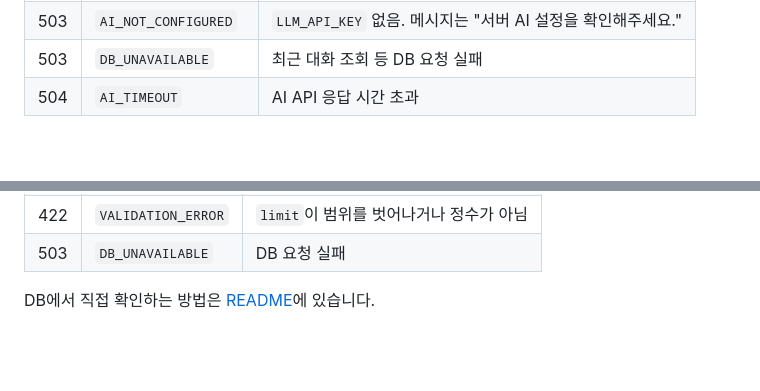
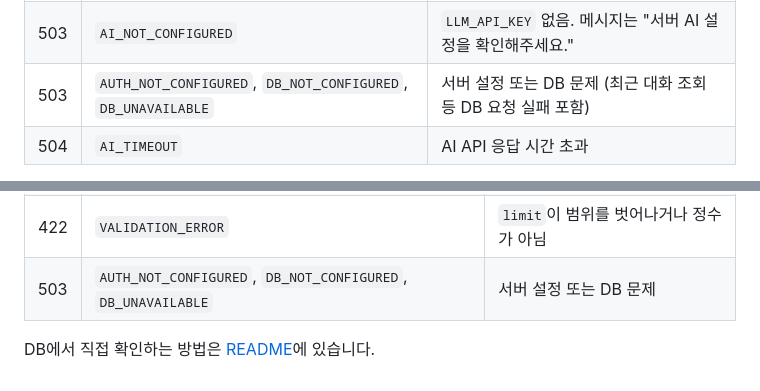
Before and after one commit to innurhap28/Next-Star-Hunter.bot, a Markdown page: docs/API.md, 2 parts joined by grey strips. GitHub-like rendering; blank space fills up the shorter version.

```diff
--- a/docs/API.md
+++ b/docs/API.md
@@ -273,7 +273,7 @@ HTTP 422
 | 422 | `VALIDATION_ERROR` | 빈 질문, 1000자 초과, 알 수 없는 필드 |
 | 502 | `AI_ERROR` | AI API 오류 응답, 연결 실패, 빈 응답, 응답 형식 오류 |
 | 503 | `AI_NOT_CONFIGURED` | `LLM_API_KEY` 없음. 메시지는 "서버 AI 설정을 확인해주세요." |
-| 503 | `DB_UNAVAILABLE` | 최근 대화 조회 등 DB 요청 실패 |
+| 503 | `AUTH_NOT_CONFIGURED`, `DB_NOT_CONFIGURED`, `DB_UNAVAILABLE` | 서버 설정 또는 DB 문제 (최근 대화 조회 등 DB 요청 실패 포함) |
 | 504 | `AI_TIMEOUT` | AI API 응답 시간 초과 |
 
 AI 호출이 실패하면 질문을 저장하지 않으므로 같은 질문을 다시 보내면 됩니다. 스타 검색이 실패하거나 결과가 없으면 오류로 보지 않고 참고 자료 없이 답합니다.
@@ -335,6 +335,6 @@ HTTP 422
 | 401 | `LOGIN_REQUIRED` | 로그인하지 않음 |
 | 401 | `SESSION_REPLACED` | 다른 곳에서 로그인해 이 세션이 끊김 |
 | 422 | `VALIDATION_ERROR` | `limit`이 범위를 벗어나거나 정수가 아님 |
-| 503 | `DB_UNAVAILABLE` | DB 요청 실패 |
+| 503 | `AUTH_NOT_CONFIGURED`, `DB_NOT_CONFIGURED`, `DB_UNAVAILABLE` | 서버 설정 또는 DB 문제 |
 
 DB에서 직접 확인하는 방법은 [README](../README.md#sql로-확인하기)에 있습니다.
```
Also changed, not shown: README.md (+24 -34 lines), docs/ARCHITECTURE.md (+1 -1 lines).
